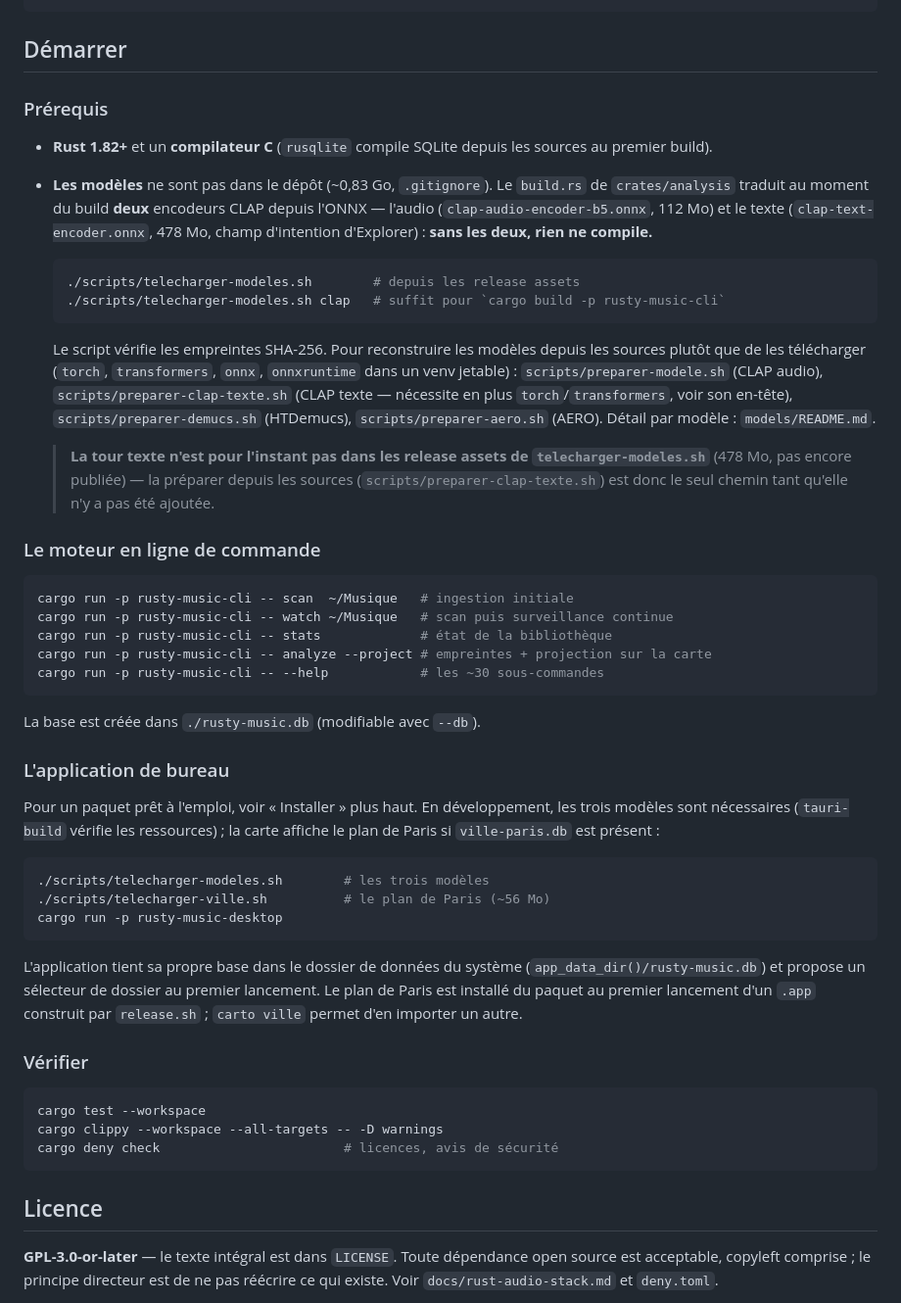
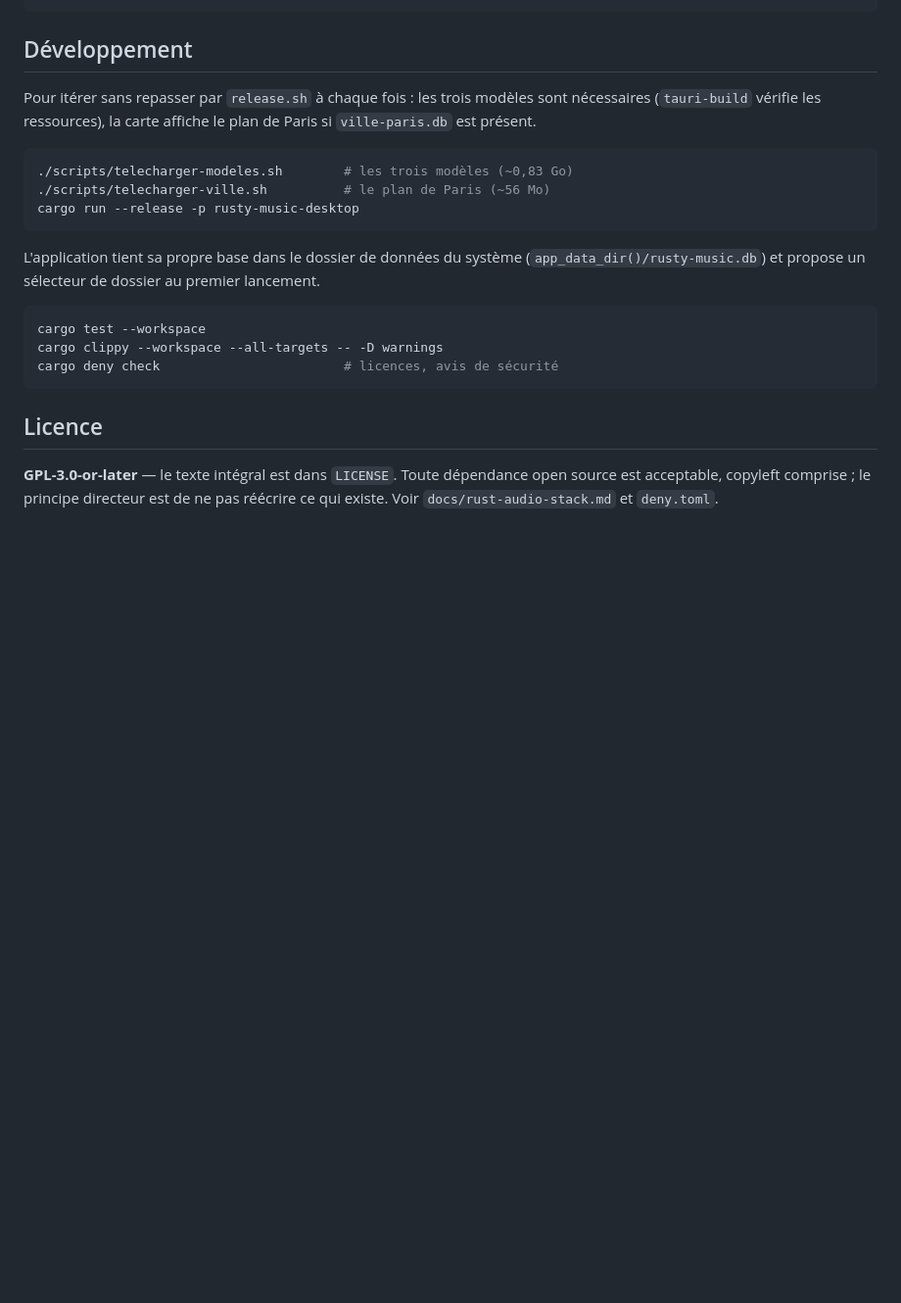
Before and after one commit to rousseau/rusty-music, a Markdown page: README.md, the part around the change. Shown at 98% size. Rendered like a GitHub page; blank space fills up the shorter version.

Commit message:
README : allège la section Démarrer, remplacée par un Développement court
Le mode d'installation en une commande (release.sh) couvre maintenant ce
que détaillaient les prérequis ; le CLI scan/watch/analyze n'est plus
utilisé au quotidien, seul cargo run --release -p rusty-music-desktop l'est.

Co-Authored-By: Claude Sonnet 5 <noreply@anthropic.com>

````diff
--- a/README.md
+++ b/README.md
@@ -70,66 +70,21 @@ ui/prototype/          maquette HTML du modèle de navigation retenu
 experiments/           sondages jetables, hors du workspace
 ```
 
-## Démarrer
+## Développement
 
-### Prérequis
-
-- **Rust 1.82+** et un **compilateur C** (`rusqlite` compile SQLite depuis les
-  sources au premier build).
-- **Les modèles** ne sont pas dans le dépôt (~0,83 Go, `.gitignore`). Le
-  `build.rs` de `crates/analysis` traduit au moment du build **deux**
-  encodeurs CLAP depuis l'ONNX — l'audio (`clap-audio-encoder-b5.onnx`,
-  112 Mo) et le texte (`clap-text-encoder.onnx`, 478 Mo, champ d'intention
-  d'Explorer) : **sans les deux, rien ne compile.**
-
-  ```bash
-  ./scripts/telecharger-modeles.sh        # depuis les release assets
-  ./scripts/telecharger-modeles.sh clap   # suffit pour `cargo build -p rusty-music-cli`
-  ```
-
-  Le script vérifie les empreintes SHA-256. Pour reconstruire les modèles
-  depuis les sources plutôt que de les télécharger (`torch`, `transformers`,
-  `onnx`, `onnxruntime` dans un venv jetable) : `scripts/preparer-modele.sh`
-  (CLAP audio), `scripts/preparer-clap-texte.sh` (CLAP texte — nécessite en
-  plus `torch`/`transformers`, voir son en-tête), `scripts/preparer-demucs.sh`
-  (HTDemucs), `scripts/preparer-aero.sh` (AERO). Détail par modèle :
-  `models/README.md`.
-
-  > **La tour texte n'est pour l'instant pas dans les release assets de
-  > `telecharger-modeles.sh`** (478 Mo, pas encore publiée) — la préparer
-  > depuis les sources (`scripts/preparer-clap-texte.sh`) est donc le seul
-  > chemin tant qu'elle n'y a pas été ajoutée.
-
-### Le moteur en ligne de commande
+Pour itérer sans repasser par `release.sh` à chaque fois : les trois modèles
+sont nécessaires (`tauri-build` vérifie les ressources), la carte affiche le
+plan de Paris si `ville-paris.db` est présent.
 
 ```bash
-cargo run -p rusty-music-cli -- scan  ~/Musique   # ingestion initiale
-cargo run -p rusty-music-cli -- watch ~/Musique   # scan puis surveillance continue
-cargo run -p rusty-music-cli -- stats             # état de la bibliothèque
-cargo run -p rusty-music-cli -- analyze --project # empreintes + projection sur la carte
-cargo run -p rusty-music-cli -- --help            # les ~30 sous-commandes
-```
-
-La base est créée dans `./rusty-music.db` (modifiable avec `--db`).
-
-### L'application de bureau
-
-Pour un paquet prêt à l'emploi, voir « Installer » plus haut. En développement,
-les trois modèles sont nécessaires (`tauri-build` vérifie les ressources) ;
-la carte affiche le plan de Paris si `ville-paris.db` est présent :
-
-```bash
-./scripts/telecharger-modeles.sh        # les trois modèles
+./scripts/telecharger-modeles.sh        # les trois modèles (~0,83 Go)
 ./scripts/telecharger-ville.sh          # le plan de Paris (~56 Mo)
-cargo run -p rusty-music-desktop
+cargo run --release -p rusty-music-desktop
 ```
 
 L'application tient sa propre base dans le dossier de données du système
 (`app_data_dir()/rusty-music.db`) et propose un sélecteur de dossier au premier
-lancement. Le plan de Paris est installé du paquet au premier lancement d'un
-`.app` construit par `release.sh` ; `carto ville` permet d'en importer un autre.
-
-### Vérifier
+lancement.
 
 ```bash
 cargo test --workspace
````
